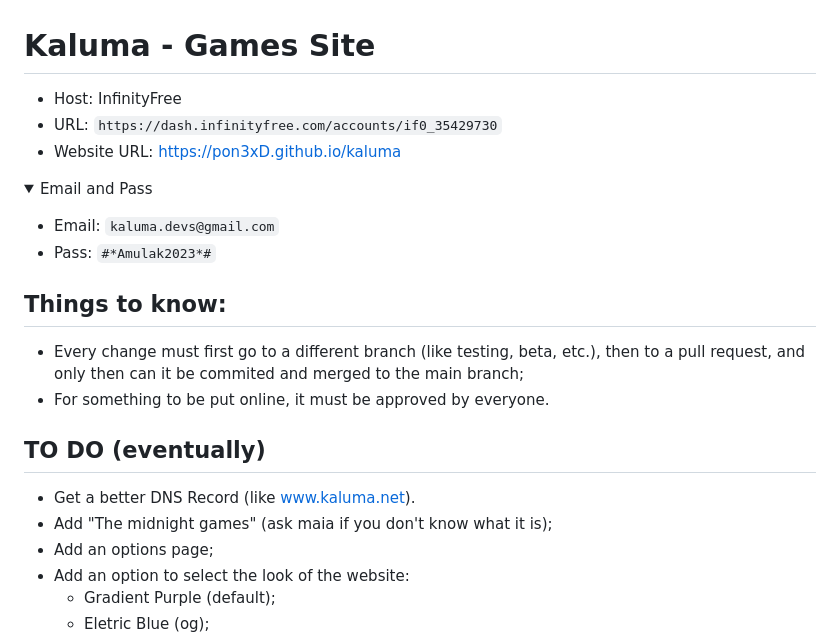
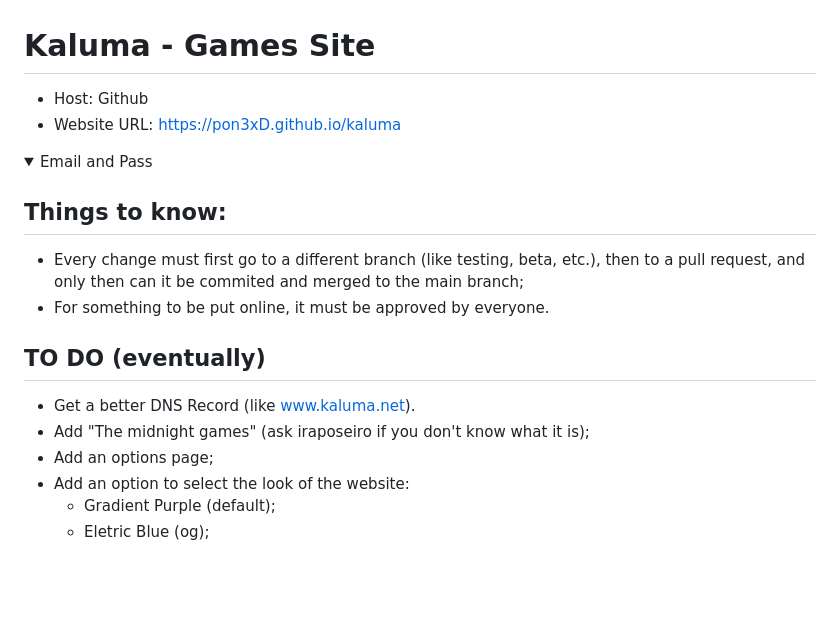
Before and after one commit to pon3xD/kaluma, a Markdown page: README.md, the part around the change. Rendered like a GitHub page; folded sections open; blank space fills up the shorter version.

Commit message:
Change host to GitHub and remove credentials
Updated hosting information and removed sensitive credentials.

```diff
--- a/README.md
+++ b/README.md
@@ -1,15 +1,8 @@
 # Kaluma - Games Site
- - Host: InfinityFree
- - URL: `https://dash.infinityfree.com/accounts/if0_35429730`
+ - Host: Github
  - Website URL: https://pon3xD.github.io/kaluma
 
 <details><summary>Email and Pass</summary>
-<p>
-
- - Email: `kaluma.devs@gmail.com`
- - Pass: `#*Amulak2023*#`
-
-</p>
 </details>
 
 ## Things to know:
@@ -18,7 +11,7 @@
 
 ## TO DO (eventually)
  - Get a better DNS Record (like www.kaluma.net).
- - Add "The midnight games" (ask maia if you don't know what it is);
+ - Add "The midnight games" (ask iraposeiro if you don't know what it is);
  - Add an options page;
  - Add an option to select the look of the website:
    - Gradient Purple (default);
```
